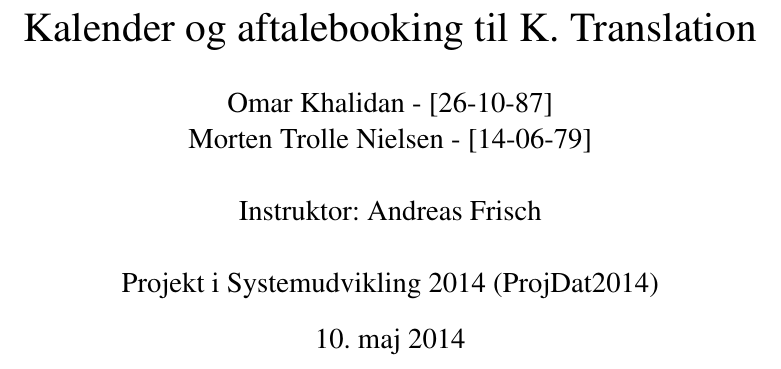
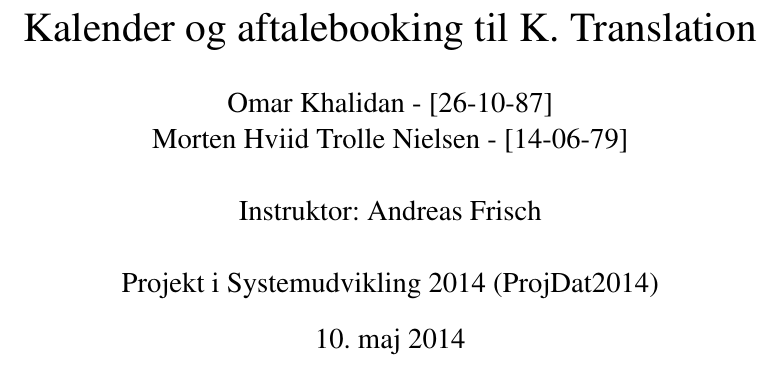
Before and after one commit to okhalidan/tolkeservice-1, a LaTeX document (andenrapport.tex): part of page 1 of 30, cut so that both start at the same text. Compiled offline with pdfLaTeX.

Commit message:
Update andenrapport.tex

```diff
--- a/andenrapport.tex
+++ b/andenrapport.tex
@@ -10,7 +10,7 @@
 
 \title{Kalender og aftalebooking til K. Translation}
 \author{Omar Khalidan - [26-10-87]\\
-     Morten Trolle Nielsen - [14-06-79]\\ \\
+     Morten Hviid Trolle Nielsen - [14-06-79]\\ \\
     Instruktor: Andreas Frisch\\ \\
 Projekt i Systemudvikling 2014 (ProjDat2014)}
 
```
